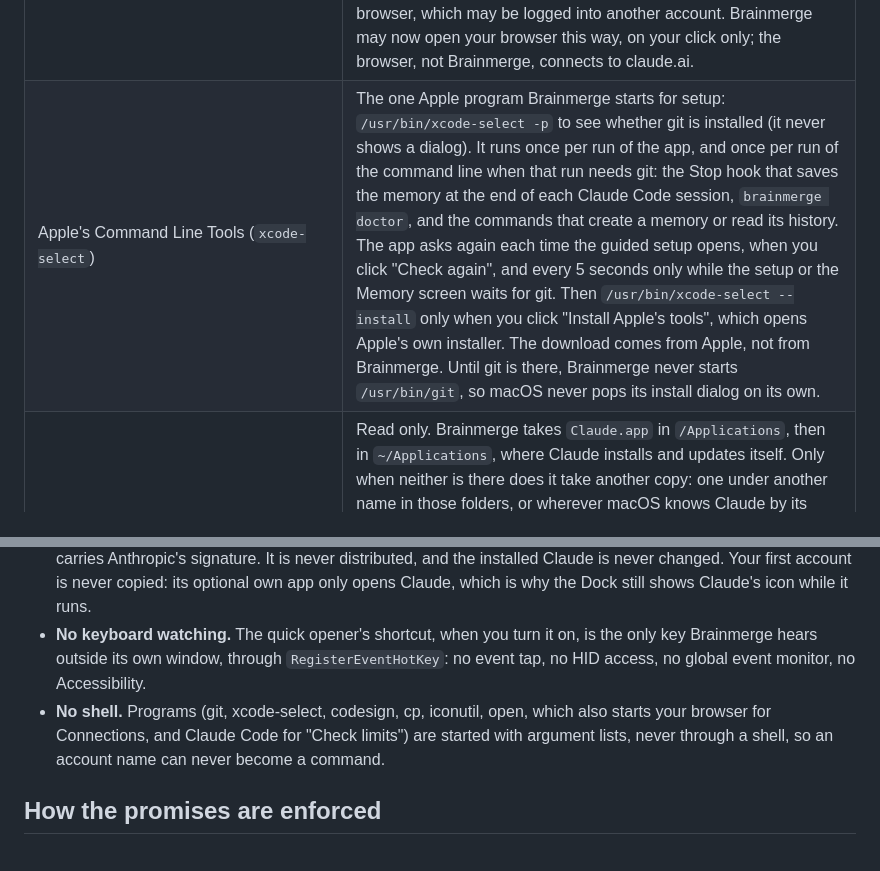
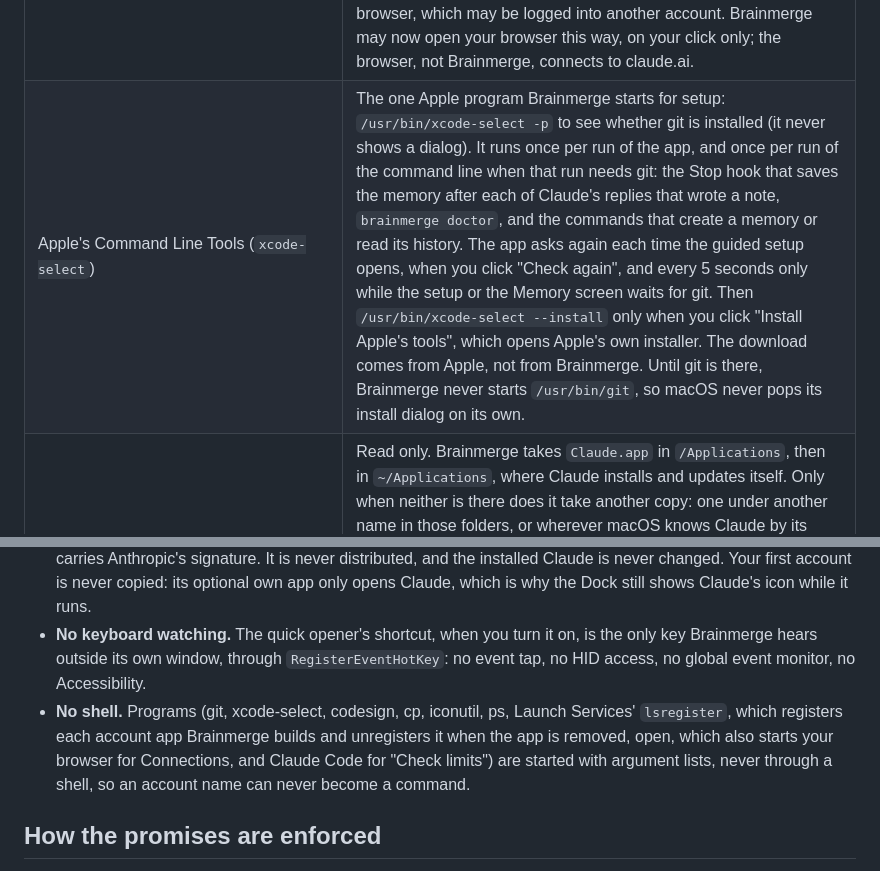
Before and after one commit to ruben4reall/brainmerge, a Markdown page: SECURITY.md, 2 parts joined by grey strips. Rendered like a GitHub page.

```diff
--- a/SECURITY.md
+++ b/SECURITY.md
@@ -19,7 +19,7 @@ Brainmerge runs only on your Mac. This page says what it touches, what it never
 | Obsidian vaults you pick for the graph | Read only, on your Mac, never written. The Memory screen's graph can show an Obsidian vault the way Obsidian shows it: Brainmerge reads the paths of your vaults from Obsidian's own list (`~/Library/Application Support/obsidian/obsidian.json`, nothing else from it), the vault's file names and dates, the text of the notes its graph shows (to find their links; notes its filters hide are not opened), and two settings files, `.obsidian/graph.json` and `.obsidian/app.json`. A vault in a place macOS guards with a consent prompt (Documents, Desktop, Downloads, iCloud Drive, cloud storage, another disk) is listed as Obsidian lists it, without a look at its folder, and read only once you pick it: macOS may then ask you once to let Brainmerge read that folder. If you say no, the graph says so and reads nothing. It never creates, changes or moves a file in the vault, never runs git there, and never turns it into a memory. A click opens the note in Obsidian through its `obsidian://` link. |
 | `claude_desktop_config.json` and `Claude Extensions` in each account's Claude data folder | Read, never written, for the edit sheet's Connections: the names of the Claude app's MCP servers (the keys of `mcpServers`, never their values) and the folder names of its Desktop Extensions. Nothing else of the file, such as the browser pairing, is decoded. Nothing is copied between accounts. |
 | Chrome, Arc, Brave and Edge's `Local State` | Read, never written, only when you open an account's edit sheet (on "Edit…", just before the sheet shows; never as the pointer passes over a card): the id of each browser profile and the name the browser shows for it. The Google address and ids the browser keeps next to that name are never decoded. The profile you pick for an account is saved on that account when you save the sheet. "Open <Browser> (<Profile>)" asks macOS to start that browser, found by absolute path and checked by its bundle identifier, with `--profile-directory` set to the profile's id; "Manage connectors" opens `https://claude.ai/customize/connectors` in that profile, or in your default browser when none is picked. A picked profile that is gone is said as such, never replaced by another profile or the default browser, which may be logged into another account. Brainmerge may now open your browser this way, on your click only; the browser, not Brainmerge, connects to claude.ai. |
-| Apple's Command Line Tools (`xcode-select`) | The one Apple program Brainmerge starts for setup: `/usr/bin/xcode-select -p` to see whether git is installed (it never shows a dialog). It runs once per run of the app, and once per run of the command line when that run needs git: the Stop hook that saves the memory at the end of each Claude Code session, `brainmerge doctor`, and the commands that create a memory or read its history. The app asks again each time the guided setup opens, when you click "Check again", and every 5 seconds only while the setup or the Memory screen waits for git. Then `/usr/bin/xcode-select --install` only when you click "Install Apple's tools", which opens Apple's own installer. The download comes from Apple, not from Brainmerge. Until git is there, Brainmerge never starts `/usr/bin/git`, so macOS never pops its install dialog on its own. |
+| Apple's Command Line Tools (`xcode-select`) | The one Apple program Brainmerge starts for setup: `/usr/bin/xcode-select -p` to see whether git is installed (it never shows a dialog). It runs once per run of the app, and once per run of the command line when that run needs git: the Stop hook that saves the memory after each of Claude's replies that wrote a note, `brainmerge doctor`, and the commands that create a memory or read its history. The app asks again each time the guided setup opens, when you click "Check again", and every 5 seconds only while the setup or the Memory screen waits for git. Then `/usr/bin/xcode-select --install` only when you click "Install Apple's tools", which opens Apple's own installer. The download comes from Apple, not from Brainmerge. Until git is there, Brainmerge never starts `/usr/bin/git`, so macOS never pops its install dialog on its own. |
 | Where Claude is installed | Read only. Brainmerge takes `Claude.app` in `/Applications`, then in `~/Applications`, where Claude installs and updates itself. Only when neither is there does it take another copy: one under another name in those folders, or wherever macOS knows Claude by its bundle identifier, the newest first. Each must be signed by Anthropic (team `Q6L2SF6YDW`, checked with the Security framework on its program and `Info.plist`; the rest of the bundle is not hashed again), and never one of its own apps or a copy whose program is a launch script. A plain Finder duplicate ("Claude copy.app") keeps Anthropic's signature and passes that check, which is why it is never picked while Claude itself is in its usual place. A Claude you pick in Settings, Where Claude is, is refused unless Anthropic signed it. |
 | `~/.local/bin/brainmerge` | A symbolic link to the command line inside the app, which every hook calls. Once the guided setup has made it, each launch makes it again if it is missing, and points it at the app that runs when the Brainmerge it pointed at was moved or trashed. A link that works, or that Brainmerge did not make, and a file of yours are left as they are; a copy running from the disk image links nothing. |
 | `~/.local/bin/claude-<slug>` | Only with Settings, Command line, "A terminal command per account" on: one link per account to the command line inside the app, made only where nothing exists (never over a file or someone else's link) and never from the disk image, pointed at the app again when Brainmerge was moved, and removed when the account is removed, the switch turned off or Brainmerge uninstalled, each time only after checking that the link points at Brainmerge. `brainmerge code <slug>` (which these links run) reads only `PATH` from the environment, besides the `BRAINMERGE_HOME` override that every command honors to find its files. It takes the first `claude` found at an absolute path in `PATH`, sets `CLAUDE_CONFIG_DIR` to the account's profile (unsets it for your first account, whose profile is `~/.claude`), and hands over to it with `execv`, without a shell and with the arguments untouched: Claude Code gets the terminal's environment as it was, with only `CLAUDE_CONFIG_DIR` changed. It reads and sets nothing about a login, and never prints an email. |
@@ -34,7 +34,7 @@ Brainmerge runs only on your Mac. This page says what it touches, what it never
 - **No account tricks.** No rotation, no switching when a limit is reached, no pooled usage, no automation of the login. Each account logs in by itself, in the official Claude app. "Log in" only closes your other Claude windows (the same clean quit as Quit), opens the account, and reopens the others when you click; you log in yourself, and Brainmerge never touches your browser, the login link, the keychain or the keyboard. After a Claude update, a window is restarted only when you click Restart or Restart When Idle.
 - **No modified Claude by default.** Accounts start the installed Claude through a launcher that only sets two folders. The optional distinct icon copies Claude on your own Mac, after checking that its signature is intact, then modifies that copy: Claude's program is renamed `Claude-bin` and Brainmerge's launcher takes its place, its icon (`electron.icns`) and `Info.plist` change, and the whole copy, Anthropic's programs and frameworks inside it included, is re-signed ad hoc on your Mac (`codesign --force --deep --sign -`). The copy therefore no longer carries Anthropic's signature. It is never distributed, and the installed Claude is never changed. Your first account is never copied: its optional own app only opens Claude, which is why the Dock still shows Claude's icon while it runs.
 - **No keyboard watching.** The quick opener's shortcut, when you turn it on, is the only key Brainmerge hears outside its own window, through `RegisterEventHotKey`: no event tap, no HID access, no global event monitor, no Accessibility.
-- **No shell.** Programs (git, xcode-select, codesign, cp, iconutil, open, which also starts your browser for Connections, and Claude Code for "Check limits") are started with argument lists, never through a shell, so an account name can never become a command.
+- **No shell.** Programs (git, xcode-select, codesign, cp, iconutil, ps, Launch Services' `lsregister`, which registers each account app Brainmerge builds and unregisters it when the app is removed, open, which also starts your browser for Connections, and Claude Code for "Check limits") are started with argument lists, never through a shell, so an account name can never become a command.
 
 ## How the promises are enforced
 
```
Also changed, not shown: other parts of SECURITY.md (+3 -3 lines), README.md (+1 -1 lines).
